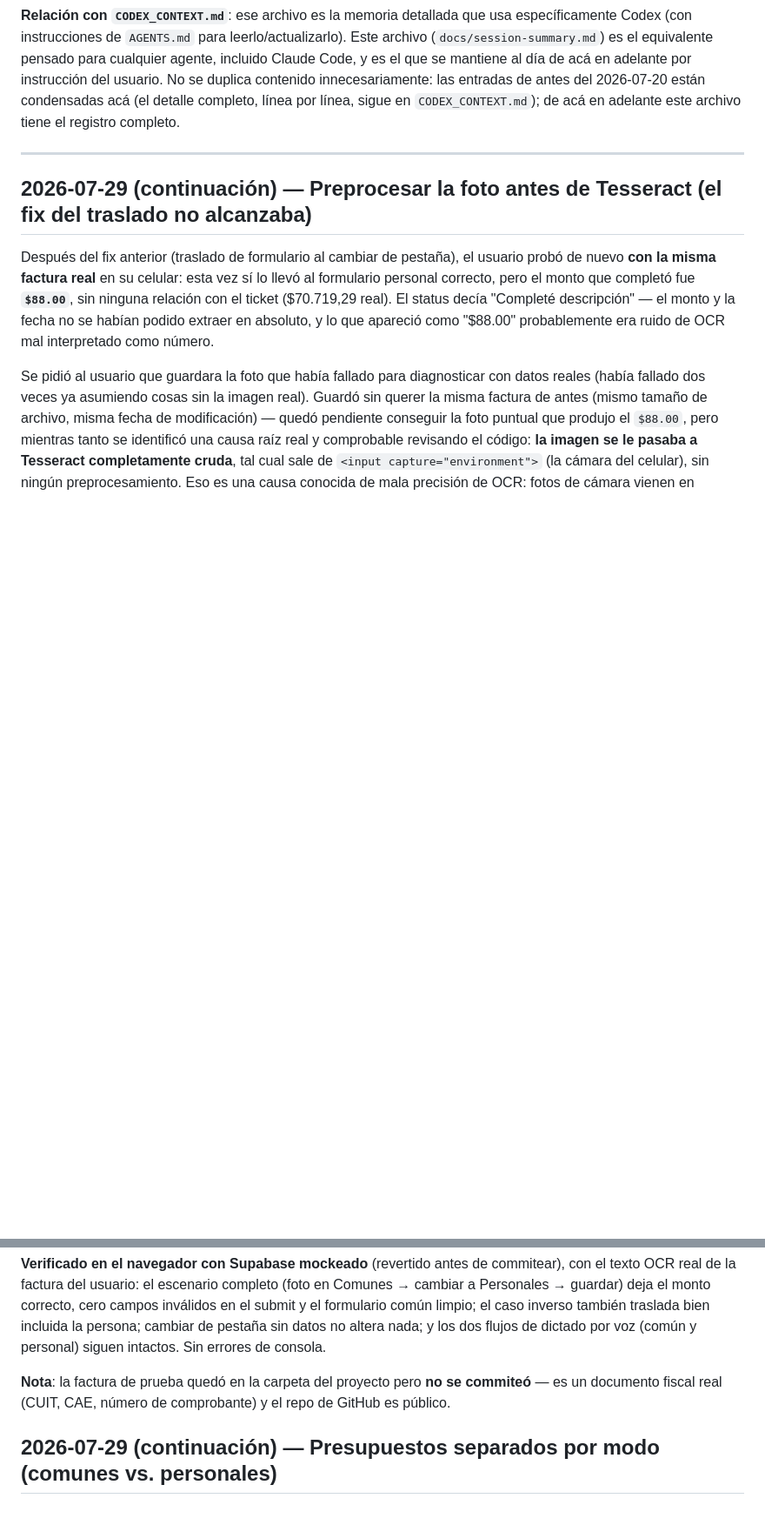
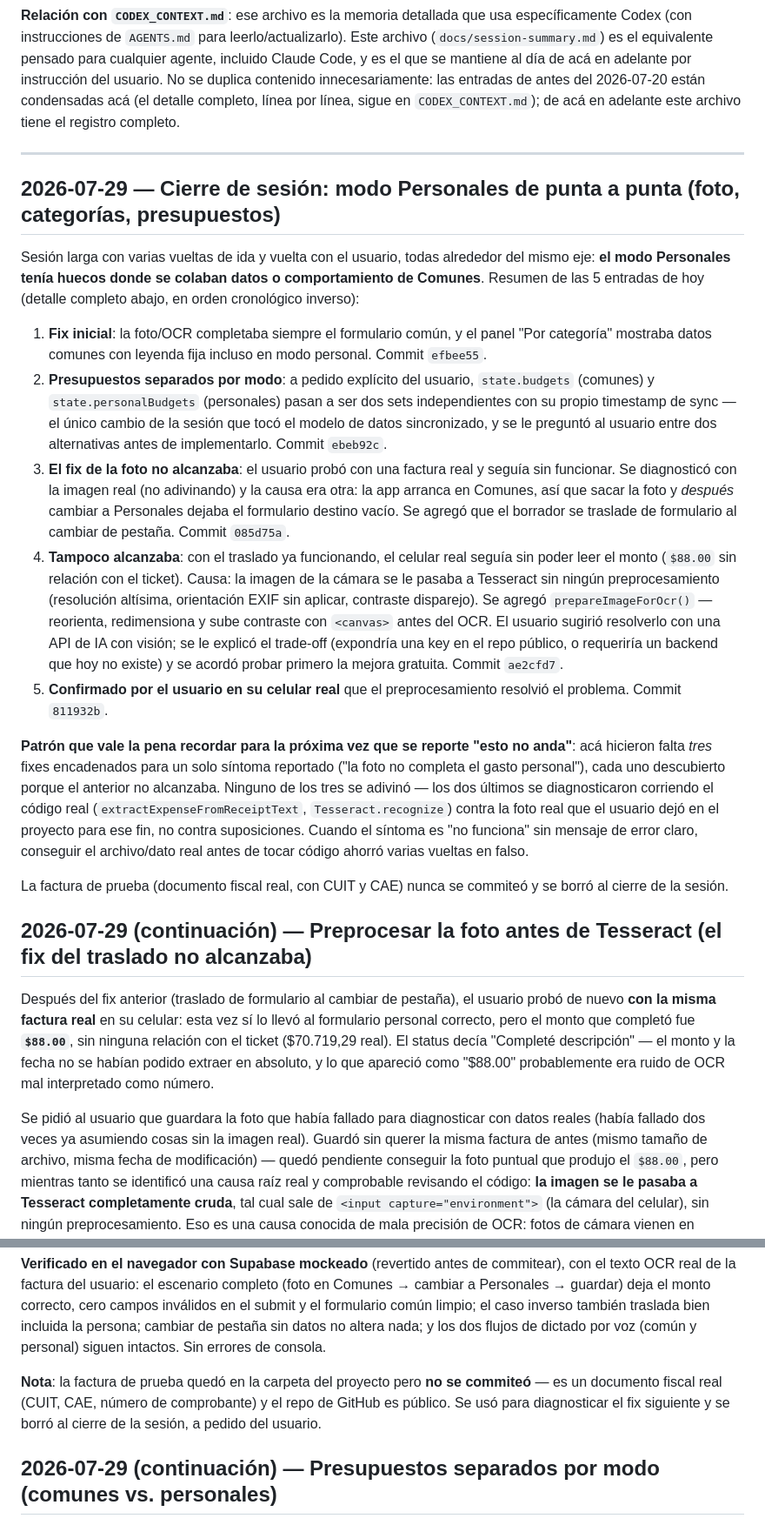
Before and after one commit to eze183/App-finanzas-hogare-as, a Markdown page: docs/session-summary.md, 2 parts joined by grey strips. Shown at 87% size. GitHub-like rendering; blank space fills up the shorter version.

Commit message:
Cierra la documentación de la sesión del modo Personales
session-summary.md: agrega una entrada de cierre que resume la cadena de
5 commits del día (OCR/categorías, presupuestos separados, traslado entre
pestañas, preprocesamiento de imagen, confirmación) y deja anotado el
patrón para la próxima vez que se reporte "esto no anda": diagnosticar con
el dato real antes de adivinar ahorra vueltas en falso.

roadmap.md: anota "leer tickets con IA con visión" en ideas no iniciadas,
con el trade-off de arquitectura ya explicado, para no re-litigarlo si
vuelve a surgir.

La factura de prueba (documento fiscal real) se borró del proyecto, nunca
estuvo commiteada.

Co-Authored-By: Claude Opus 5 <noreply@anthropic.com>

```diff
--- a/docs/session-summary.md
+++ b/docs/session-summary.md
@@ -5,6 +5,20 @@ Bitácora cronológica de trabajo en el proyecto. Se actualiza automáticamente
 **Relación con `CODEX_CONTEXT.md`**: ese archivo es la memoria detallada que usa específicamente Codex (con instrucciones de `AGENTS.md` para leerlo/actualizarlo). Este archivo (`docs/session-summary.md`) es el equivalente pensado para cualquier agente, incluido Claude Code, y es el que se mantiene al día de acá en adelante por instrucción del usuario. No se duplica contenido innecesariamente: las entradas de antes del 2026-07-20 están condensadas acá (el detalle completo, línea por línea, sigue en `CODEX_CONTEXT.md`); de acá en adelante este archivo tiene el registro completo.
 
 ---
+
+## 2026-07-29 — Cierre de sesión: modo Personales de punta a punta (foto, categorías, presupuestos)
+
+Sesión larga con varias vueltas de ida y vuelta con el usuario, todas alrededor del mismo eje: **el modo Personales tenía huecos donde se colaban datos o comportamiento de Comunes**. Resumen de las 5 entradas de hoy (detalle completo abajo, en orden cronológico inverso):
+
+1. **Fix inicial**: la foto/OCR completaba siempre el formulario común, y el panel "Por categoría" mostraba datos comunes con leyenda fija incluso en modo personal. Commit `efbee55`.
+2. **Presupuestos separados por modo**: a pedido explícito del usuario, `state.budgets` (comunes) y `state.personalBudgets` (personales) pasan a ser dos sets independientes con su propio timestamp de sync — el único cambio de la sesión que tocó el modelo de datos sincronizado, y se le preguntó al usuario entre dos alternativas antes de implementarlo. Commit `ebeb92c`.
+3. **El fix de la foto no alcanzaba**: el usuario probó con una factura real y seguía sin funcionar. Se diagnosticó con la imagen real (no adivinando) y la causa era otra: la app arranca en Comunes, así que sacar la foto y *después* cambiar a Personales dejaba el formulario destino vacío. Se agregó que el borrador se traslade de formulario al cambiar de pestaña. Commit `085d75a`.
+4. **Tampoco alcanzaba**: con el traslado ya funcionando, el celular real seguía sin poder leer el monto (`$88.00` sin relación con el ticket). Causa: la imagen de la cámara se le pasaba a Tesseract sin ningún preprocesamiento (resolución altísima, orientación EXIF sin aplicar, contraste disparejo). Se agregó `prepareImageForOcr()` — reorienta, redimensiona y sube contraste con `<canvas>` antes del OCR. El usuario sugirió resolverlo con una API de IA con visión; se le explicó el trade-off (expondría una key en el repo público, o requeriría un backend que hoy no existe) y se acordó probar primero la mejora gratuita. Commit `ae2cfd7`.
+5. **Confirmado por el usuario en su celular real** que el preprocesamiento resolvió el problema. Commit `811932b`.
+
+**Patrón que vale la pena recordar para la próxima vez que se reporte "esto no anda"**: acá hicieron falta *tres* fixes encadenados para un solo síntoma reportado ("la foto no completa el gasto personal"), cada uno descubierto porque el anterior no alcanzaba. Ninguno de los tres se adivinó — los dos últimos se diagnosticaron corriendo el código real (`extractExpenseFromReceiptText`, `Tesseract.recognize`) contra la foto real que el usuario dejó en el proyecto para ese fin, no contra suposiciones. Cuando el síntoma es "no funciona" sin mensaje de error claro, conseguir el archivo/dato real antes de tocar código ahorró varias vueltas en falso.
+
+La factura de prueba (documento fiscal real, con CUIT y CAE) nunca se commiteó y se borró al cierre de la sesión.
 
 ## 2026-07-29 (continuación) — Preprocesar la foto antes de Tesseract (el fix del traslado no alcanzaba)
 
@@ -39,7 +53,7 @@ El usuario reportó que el fix del OCR **seguía sin funcionar**: sacó foto a u
 
 **Verificado en el navegador con Supabase mockeado** (revertido antes de commitear), con el texto OCR real de la factura del usuario: el escenario completo (foto en Comunes → cambiar a Personales → guardar) deja el monto correcto, cero campos inválidos en el submit y el formulario común limpio; el caso inverso también traslada bien incluida la persona; cambiar de pestaña sin datos no altera nada; y los dos flujos de dictado por voz (común y personal) siguen intactos. Sin errores de consola.
 
-**Nota**: la factura de prueba quedó en la carpeta del proyecto pero **no se commiteó** — es un documento fiscal real (CUIT, CAE, número de comprobante) y el repo de GitHub es público.
+**Nota**: la factura de prueba quedó en la carpeta del proyecto pero **no se commiteó** — es un documento fiscal real (CUIT, CAE, número de comprobante) y el repo de GitHub es público. Se usó para diagnosticar el fix siguiente y se borró al cierre de la sesión, a pedido del usuario.
 
 ## 2026-07-29 (continuación) — Presupuestos separados por modo (comunes vs. personales)
 
```
Also changed, not shown: docs/roadmap.md (+1 -0 lines).
